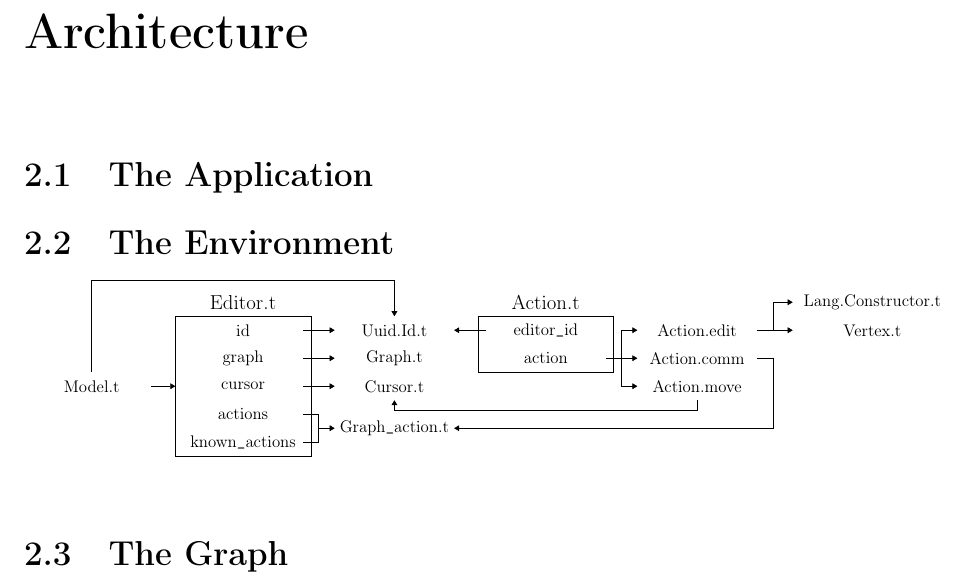
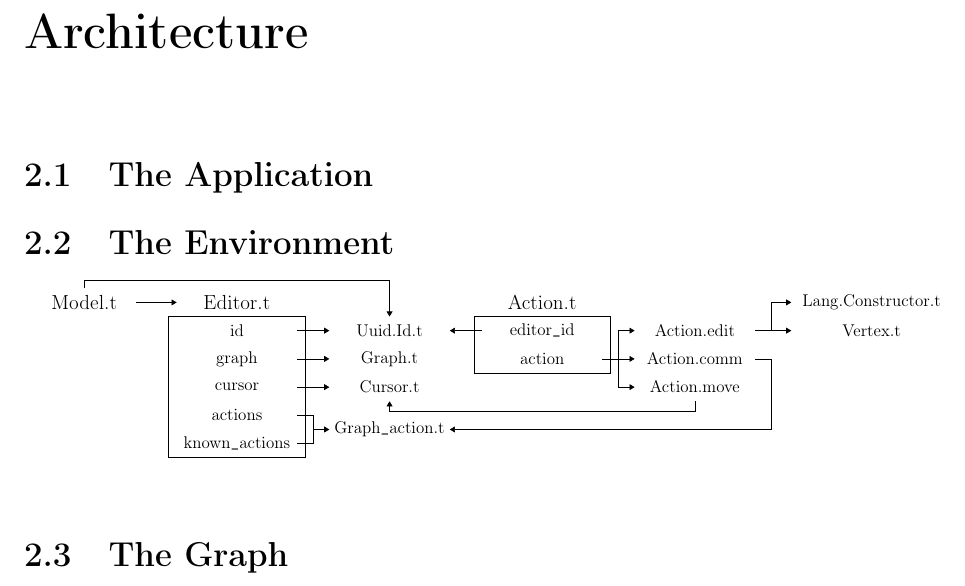
Before and after one commit to hazelgrove/GRV, a LaTeX document (src/grvdoc/master.tex): part of page 8 of 9, cut so that both start at the same text. Compiled offline with pdfLaTeX.

Commit message:
move Model.t up in diagram

```diff
--- a/src/grvdoc/master.tex
+++ b/src/grvdoc/master.tex
@@ -506,30 +506,27 @@ $\boxed{E^{*} -->a E^{*}}$
   ,start chain=3 going below
   ,start chain=4 going below
   ,start chain=5 going below
-  ,start chain=6 going below
   ,node distance=0mm]
 
-  \node (Model)   [on chain=1,header] {};
-  \node (Model_t) [on chain=1,field5] {Model.t};
+  \node (Model_t) [header] {\large Model.t};
 
-  \node (Editor_t)             [on chain=2,header,rightof=Model] {\large Editor.t};
-  \node (Editor_id)            [on chain=2,field]                {id};
-  \node (Editor_graph)         [on chain=2,field]                {graph};
-  \node (Editor_cursor)        [on chain=2,field]                {cursor};
-  \node (Editor_actions)       [on chain=2,field]                {actions};
-  \node (Editor_known_actions) [on chain=2,field]                {known\_actions};
+  \node (Editor_t)             [on chain=1,header,rightof=Model_t] {\large Editor.t};
+  \node (Editor_id)            [on chain=1,field]                  {id};
+  \node (Editor_graph)         [on chain=1,field]                  {graph};
+  \node (Editor_cursor)        [on chain=1,field]                  {cursor};
+  \node (Editor_actions)       [on chain=1,field]                  {actions};
+  \node (Editor_known_actions) [on chain=1,field]                  {known\_actions};
   \node (Editor) [draw,fit=(Editor_id) (Editor_known_actions)] {};
 
-  \node (EA)                [on chain=3,header,rightof=Editor_t] {};
-  \node (EA_Uuid_Id_t)      [on chain=3,field]  {Uuid.Id.t};
-  \node (EA_Graph_t)        [on chain=3,field]  {Graph.t};
-  \node (EA_Cursor_t)       [on chain=3,field]  {Cursor.t};
-  \node (EA_Graph_action_t) [on chain=3,field2] {Graph\_action.t};
+  \draw [->] ([xshift=-2mm] Model_t.east) -- (Editor_t.west);
 
-  \draw [->] ([xshift=-2mm] Model_t.east) -- (Editor.west);
-  \draw [->] ([yshift=-40pt] Model_t.north)
-  |- ([yshift=2mm] Editor_t.north)
-  -| (EA_Uuid_Id_t.north);
+  \node (EA)                [on chain=2,header,rightof=Editor_t] {};
+  \node (EA_Uuid_Id_t)      [on chain=2,field]  {Uuid.Id.t};
+  \node (EA_Graph_t)        [on chain=2,field]  {Graph.t};
+  \node (EA_Cursor_t)       [on chain=2,field]  {Cursor.t};
+  \node (EA_Graph_action_t) [on chain=2,field2] {Graph\_action.t};
+
+  \draw [->] (Model_t.north) |- ([yshift=2mm] Editor_t.north) -| (EA_Uuid_Id_t.north);
 
   \draw [->] ([xshift=-2mm] Editor_id.east)     -- ([xshift=2mm] EA_Uuid_Id_t.west);
   \draw [->] ([xshift=-2mm] Editor_graph.east)  -- ([xshift=2mm] EA_Graph_t.west);
```
Also changed, not shown: src/grvdoc/master.tex (18 more changed lines).
